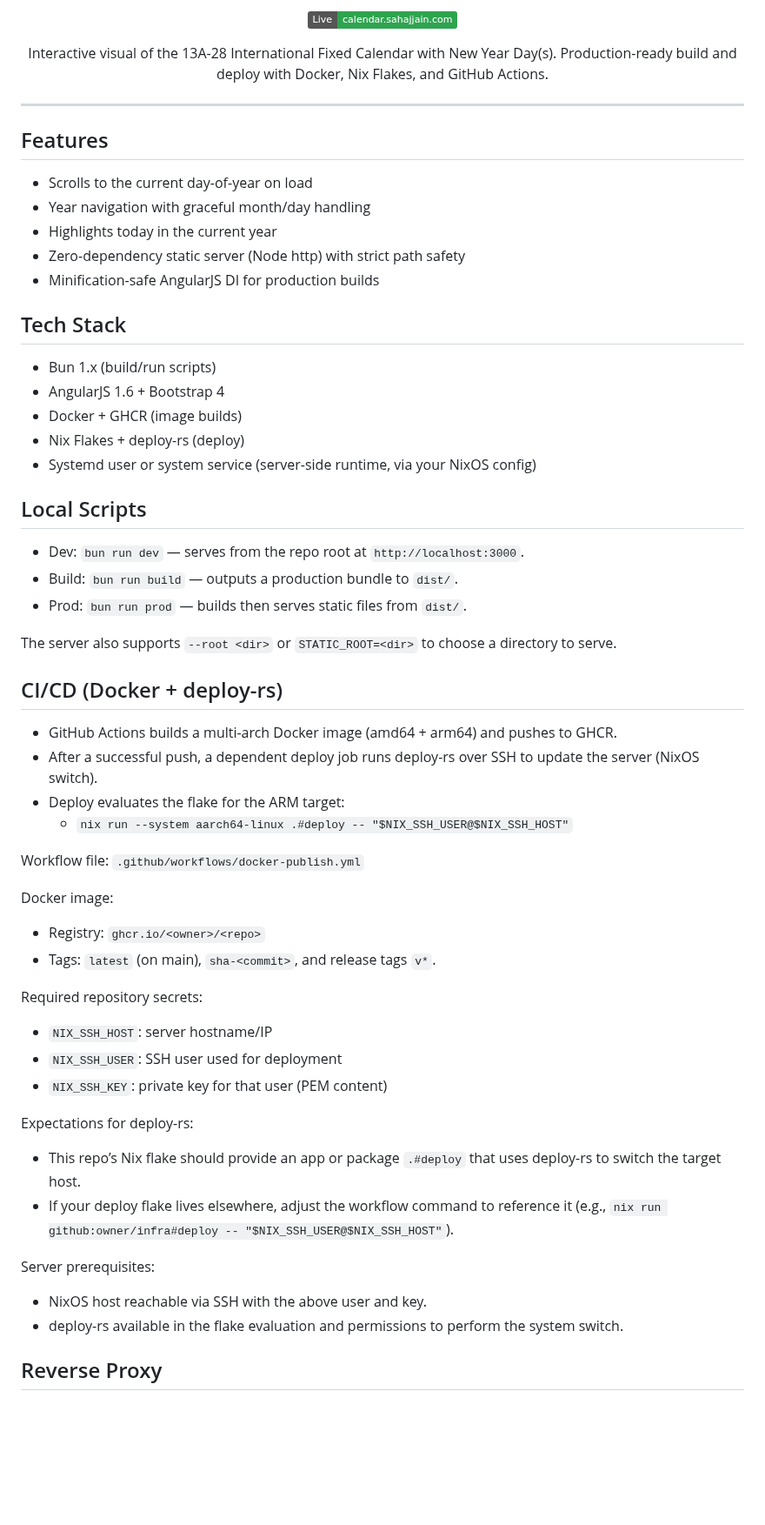
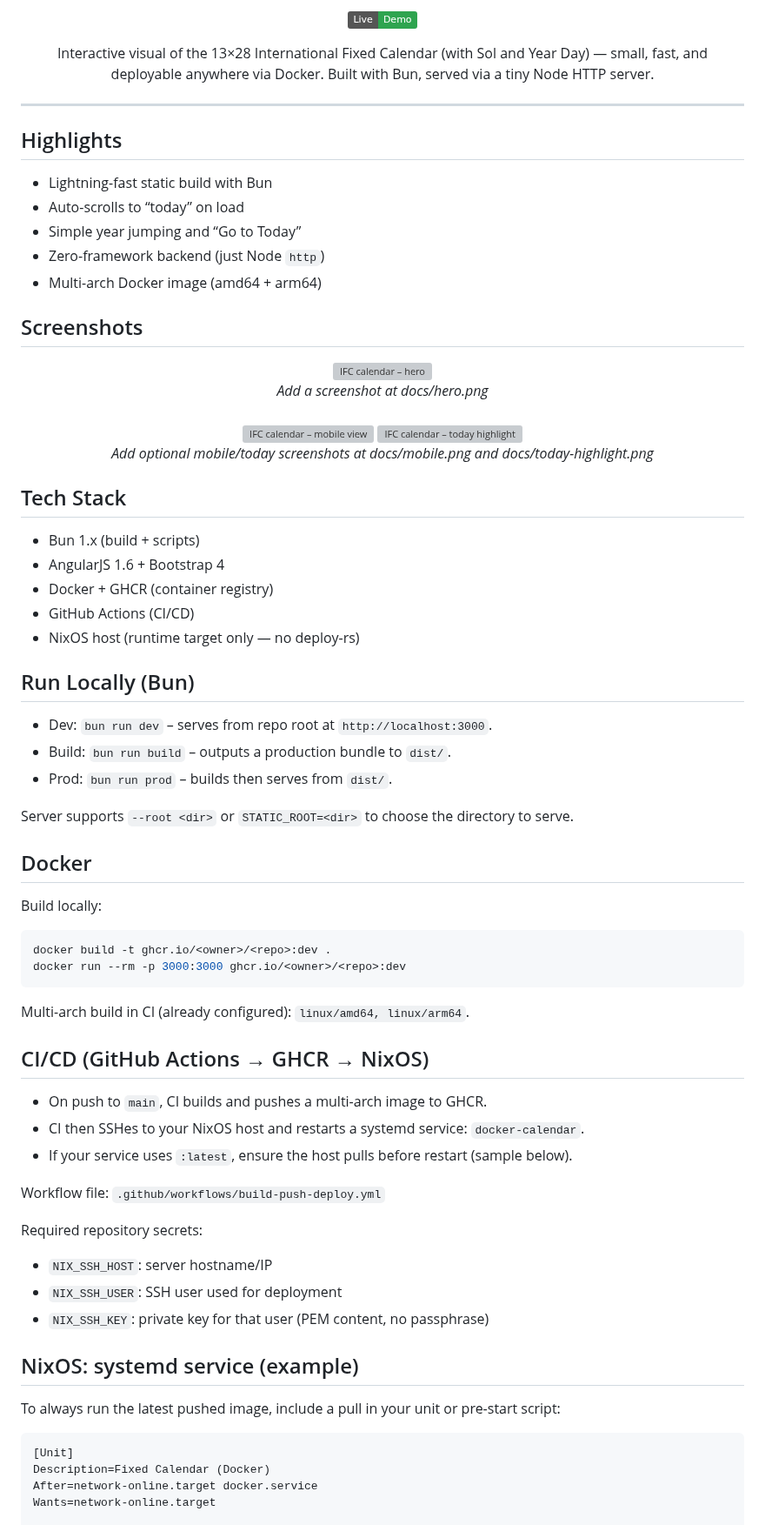
Before and after one commit to SahajJain01/fixed-calendar, a Markdown page: README.md, the part around one of its changes. Shown at 87% size. Rendered like a GitHub page; badges without logos; blank space fills up the shorter version; grey boxes are pictures that could not be loaded.

````diff
--- a/README.md
+++ b/README.md
@@ -11,62 +11,85 @@
 [![Last Commit](https://img.shields.io/github/last-commit/sahajjain01/fixed-calendar)](https://github.com/sahajjain01/fixed-calendar/commits/main)
 
-[![Live](https://img.shields.io/badge/Live-calendar.sahajjain.com-2ea44f)](https://calendar.sahajjain.com)
+<!-- Demo badge: update link if you host it -->
+[![Live Demo](https://img.shields.io/badge/Live-Demo-2ea44f)](#-screenshots)
 
-Interactive visual of the 13A-28 International Fixed Calendar with New Year Day(s). Production-ready build and deploy with Docker, Nix Flakes, and GitHub Actions.
+Interactive visual of the 13×28 International Fixed Calendar (with Sol and Year Day) — small, fast, and deployable anywhere via Docker. Built with Bun, served via a tiny Node HTTP server.
 
 </div>
 
 ---
 
-## Features
+## Highlights
 
-- Scrolls to the current day-of-year on load
-- Year navigation with graceful month/day handling
-- Highlights today in the current year
-- Zero-dependency static server (Node http) with strict path safety
-- Minification-safe AngularJS DI for production builds
+- Lightning-fast static build with Bun
+- Auto-scrolls to “today” on load
+- Simple year jumping and “Go to Today”
+- Zero-framework backend (just Node `http`)
+- Multi-arch Docker image (amd64 + arm64)
+
+## Screenshots
+
+<!-- Drop your own screenshots in docs/ and update paths -->
+<p align="center">
+  <img src="docs/hero.png" alt="IFC calendar – hero" width="800" />
+  <br />
+  <em>Add a screenshot at docs/hero.png</em>
+  <br /><br />
+  <img src="docs/mobile.png" alt="IFC calendar – mobile view" width="300" />
+  <img src="docs/today-highlight.png" alt="IFC calendar – today highlight" width="300" />
+  <br />
+  <em>Add optional mobile/today screenshots at docs/mobile.png and docs/today-highlight.png</em>
+  <br />
+</p>
 
 ## Tech Stack
 
-- Bun 1.x (build/run scripts)
+- Bun 1.x (build + scripts)
 - AngularJS 1.6 + Bootstrap 4
-- Docker + GHCR (image builds)
-- Nix Flakes + deploy-rs (deploy)
-- Systemd user or system service (server-side runtime, via your NixOS config)
+- Docker + GHCR (container registry)
+- GitHub Actions (CI/CD)
+- NixOS host (runtime target only — no deploy-rs)
 
-## Local Scripts
+## Run Locally (Bun)
 
-- Dev: `bun run dev` — serves from the repo root at `http://localhost:3000`.
-- Build: `bun run build` — outputs a production bundle to `dist/`.
-- Prod: `bun run prod` — builds then serves static files from `dist/`.
+- Dev: `bun run dev` – serves from repo root at `http://localhost:3000`.
+- Build: `bun run build` – outputs a production bundle to `dist/`.
+- Prod: `bun run prod` – builds then serves from `dist/`.
 
-The server also supports `--root <dir>` or `STATIC_ROOT=<dir>` to choose a directory to serve.
+Server supports `--root <dir>` or `STATIC_ROOT=<dir>` to choose the directory to serve.
 
-## CI/CD (Docker + deploy-rs)
+## Docker
 
-- GitHub Actions builds a multi-arch Docker image (amd64 + arm64) and pushes to GHCR.
-- After a successful push, a dependent deploy job runs deploy-rs over SSH to update the server (NixOS switch).
-- Deploy evaluates the flake for the ARM target:
-  - `nix run --system aarch64-linux .#deploy -- "$NIX_SSH_USER@$NIX_SSH_HOST"`
+Build locally:
 
-Workflow file: `.github/workflows/docker-publish.yml`
+```sh
+docker build -t ghcr.io/<owner>/<repo>:dev .
+docker run --rm -p 3000:3000 ghcr.io/<owner>/<repo>:dev
+```
 
-Docker image:
-- Registry: `ghcr.io/<owner>/<repo>`
-- Tags: `latest` (on main), `sha-<commit>`, and release tags `v*`.
+Multi-arch build in CI (already configured): `linux/amd64, linux/arm64`.
+
+## CI/CD (GitHub Actions → GHCR → NixOS)
+
+- On push to `main`, CI builds and pushes a multi-arch image to GHCR.
+- CI then SSHes to your NixOS host and restarts a systemd service: `docker-calendar`.
+- If your service uses `:latest`, ensure the host pulls before restart (sample below).
+
+Workflow file: `.github/workflows/build-push-deploy.yml`
 
 Required repository secrets:
+
 - `NIX_SSH_HOST`: server hostname/IP
 - `NIX_SSH_USER`: SSH user used for deployment
-- `NIX_SSH_KEY`: private key for that user (PEM content)
+- `NIX_SSH_KEY`: private key for that user (PEM content, no passphrase)
 
-Expectations for deploy-rs:
-- This repo’s Nix flake should provide an app or package `.#deploy` that uses deploy-rs to switch the target host.
-- If your deploy flake lives elsewhere, adjust the workflow command to reference it (e.g., `nix run github:owner/infra#deploy -- "$NIX_SSH_USER@$NIX_SSH_HOST"`).
+## NixOS: systemd service (example)
 
-Server prerequisites:
-- NixOS host reachable via SSH with the above user and key.
-- deploy-rs available in the flake evaluation and permissions to perform the system switch.
+To always run the latest pushed image, include a pull in your unit or pre-start script:
 
-## Reverse Proxy
+```ini
+[Unit]
+Description=Fixed Calendar (Docker)
+After=network-online.target docker.service
+Wants=network-online.target
 
````
Also changed, not shown: other parts of README.md (+58 -16 lines).
